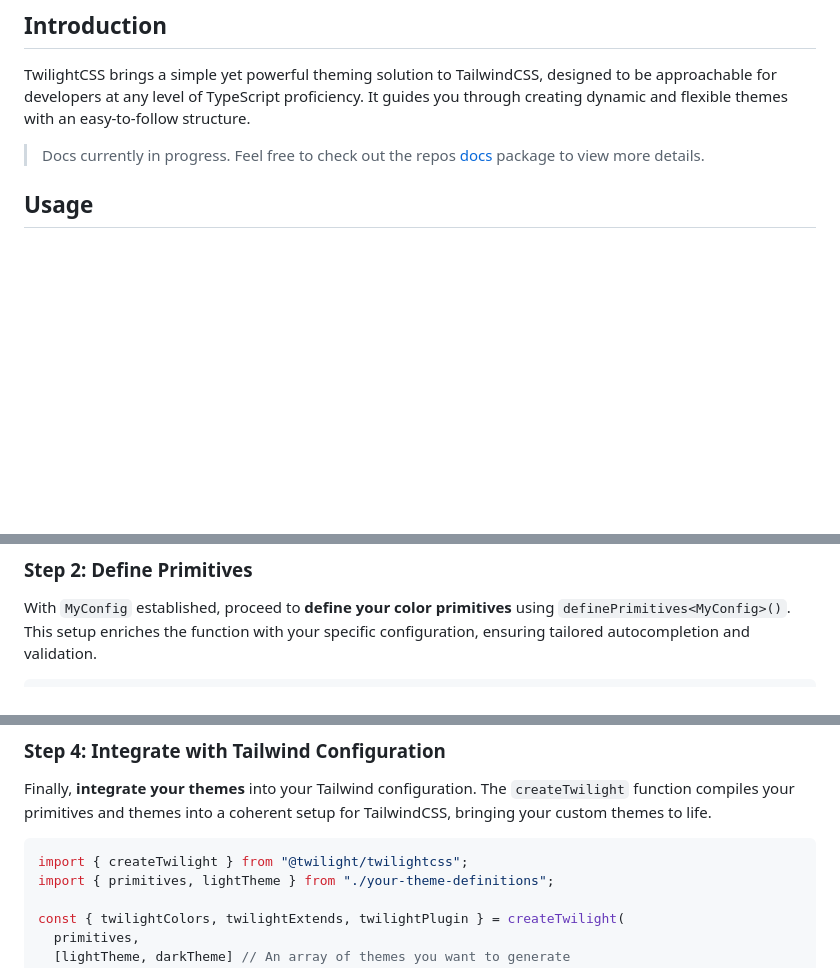
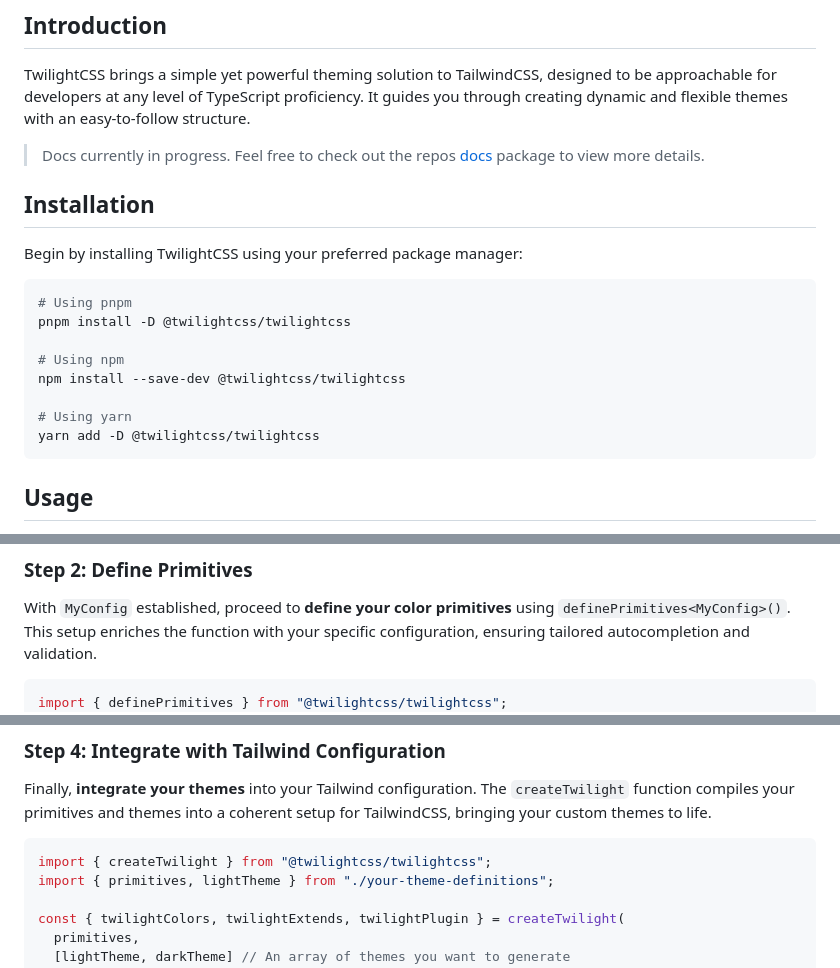
Before and after one commit to blazeshomida/twilightcss, a Markdown page: README.md, 3 parts joined by grey strips. Rendered like a GitHub page; blank space fills up the shorter version.

Commit message:
fix(README): :memo: fix README imports and installation
- closes issue #12
- fix import statement for step 4
- add import statements for remaining steps
- add install instructions to README

````diff
--- a/README.md
+++ b/README.md
@@ -5,6 +5,21 @@
 TwilightCSS brings a simple yet powerful theming solution to TailwindCSS, designed to be approachable for developers at any level of TypeScript proficiency. It guides you through creating dynamic and flexible themes with an easy-to-follow structure.
 
 > Docs currently in progress. Feel free to check out the repos [docs](https://github.com/blazeshomida/twilightcss/tree/main/apps/docs/src/content/docs) package to view more details.
+
+## Installation
+
+Begin by installing TwilightCSS using your preferred package manager:
+
+```sh
+# Using pnpm
+pnpm install -D @twilightcss/twilightcss
+
+# Using npm
+npm install --save-dev @twilightcss/twilightcss
+
+# Using yarn
+yarn add -D @twilightcss/twilightcss
+```
 
 ## Usage
 
@@ -54,6 +69,7 @@ type MyVariantState = MyVariant | `${MyVariant}-${MyState}`;
 With `MyConfig` established, proceed to **define your color primitives** using `definePrimitives<MyConfig>()`. This setup enriches the function with your specific configuration, ensuring tailored autocompletion and validation.
 
 ```typescript
+import { definePrimitives } from "@twilightcss/twilightcss";
 const primitives = definePrimitives<MyConfig>({
   brand: {
     "50": "hsl(0, 0%, 100%)", // Lightest brand shade
@@ -90,7 +107,7 @@ const lightTheme = defineTheme<MyConfig>({
 Finally, **integrate your themes** into your Tailwind configuration. The `createTwilight` function compiles your primitives and themes into a coherent setup for TailwindCSS, bringing your custom themes to life.
 
 ```typescript
-import { createTwilight } from "@twilight/twilightcss";
+import { createTwilight } from "@twilightcss/twilightcss";
 import { primitives, lightTheme } from "./your-theme-definitions";
 
 const { twilightColors, twilightExtends, twilightPlugin } = createTwilight(
````
Also changed, not shown: other parts of README.md (+1 -0 lines), packages/twilight-css/README.md (+18 -1 lines).
